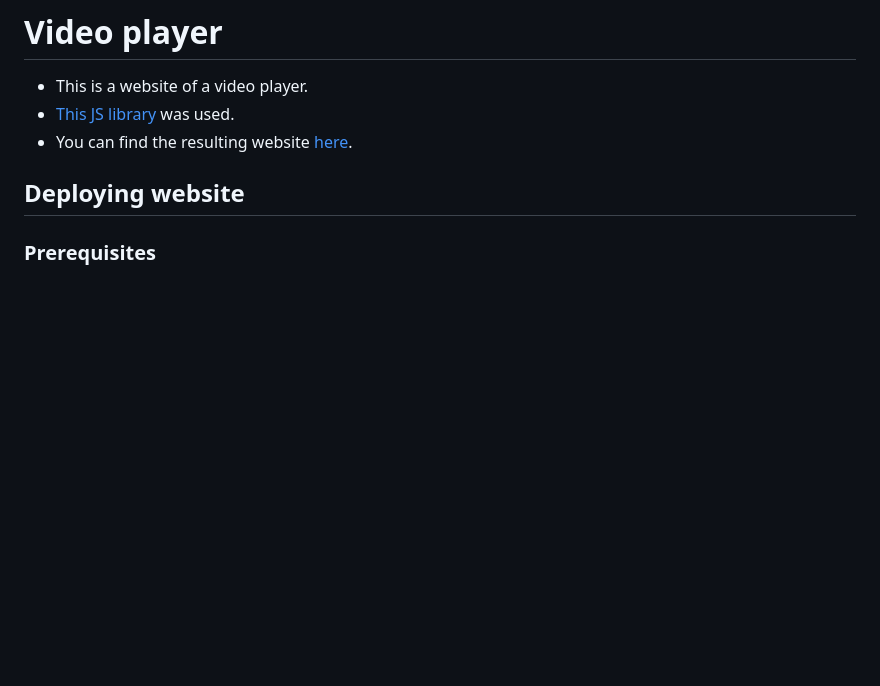
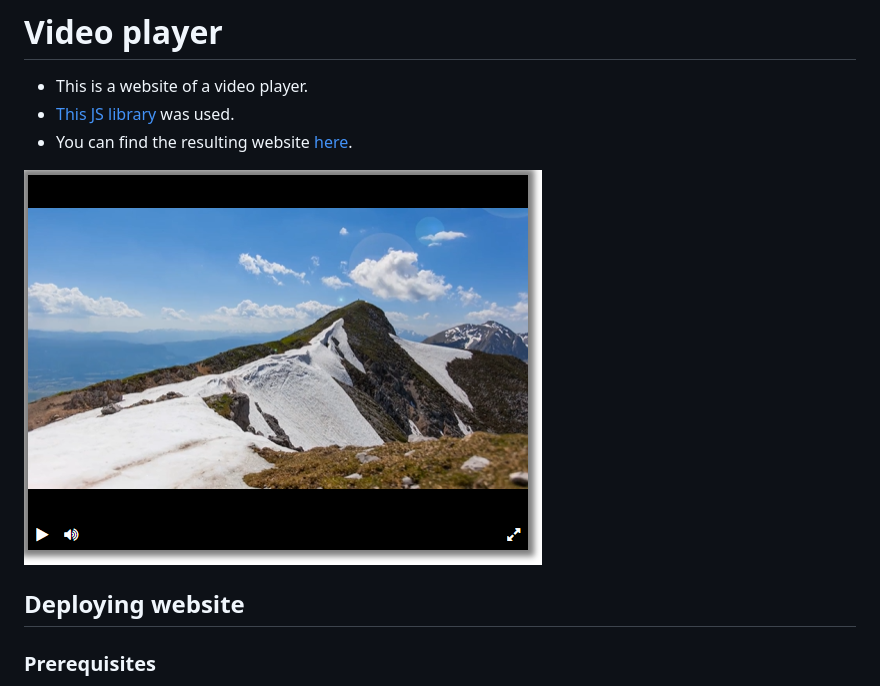
Before and after one commit to fch-yk/d_08_01_video_player, a Markdown page: README.md, the part around the change. GitHub-like rendering; pictures changed too: screenshots/player.png (added); blank space fills up the shorter version.

Commit message:
Add an image of the player to README

```diff
--- a/README.md
+++ b/README.md
@@ -3,6 +3,8 @@
 - This is a website of a video player.
 - [This JS library](https://github.com/devmanorg/video-player-jslib) was used.
 - You can find the resulting website [here](https://fch-yk.github.io/d_08_01_video_player/).
+
+![player image](./screenshots/player.png)
 
 ## Deploying website
 
```
Also changed, not shown: screenshots/max.gif (deleted), 1 other file.
